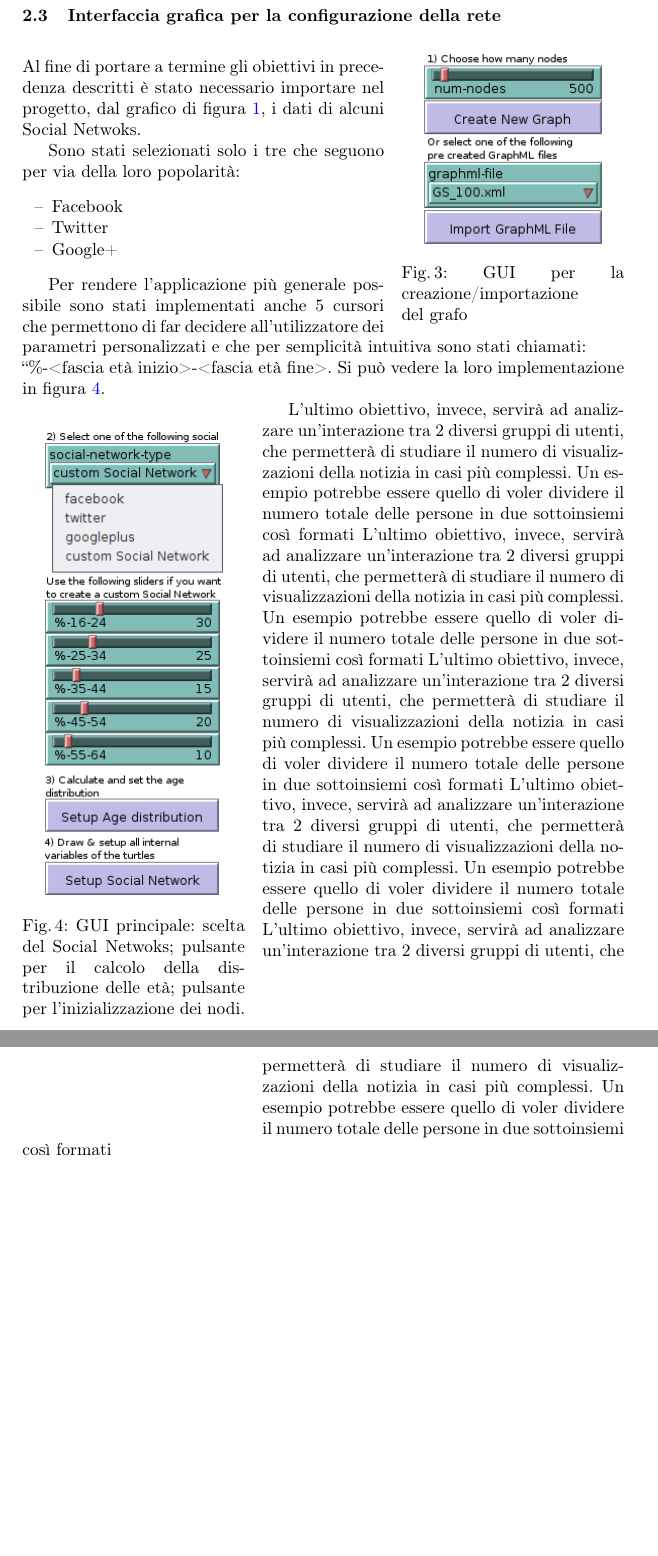
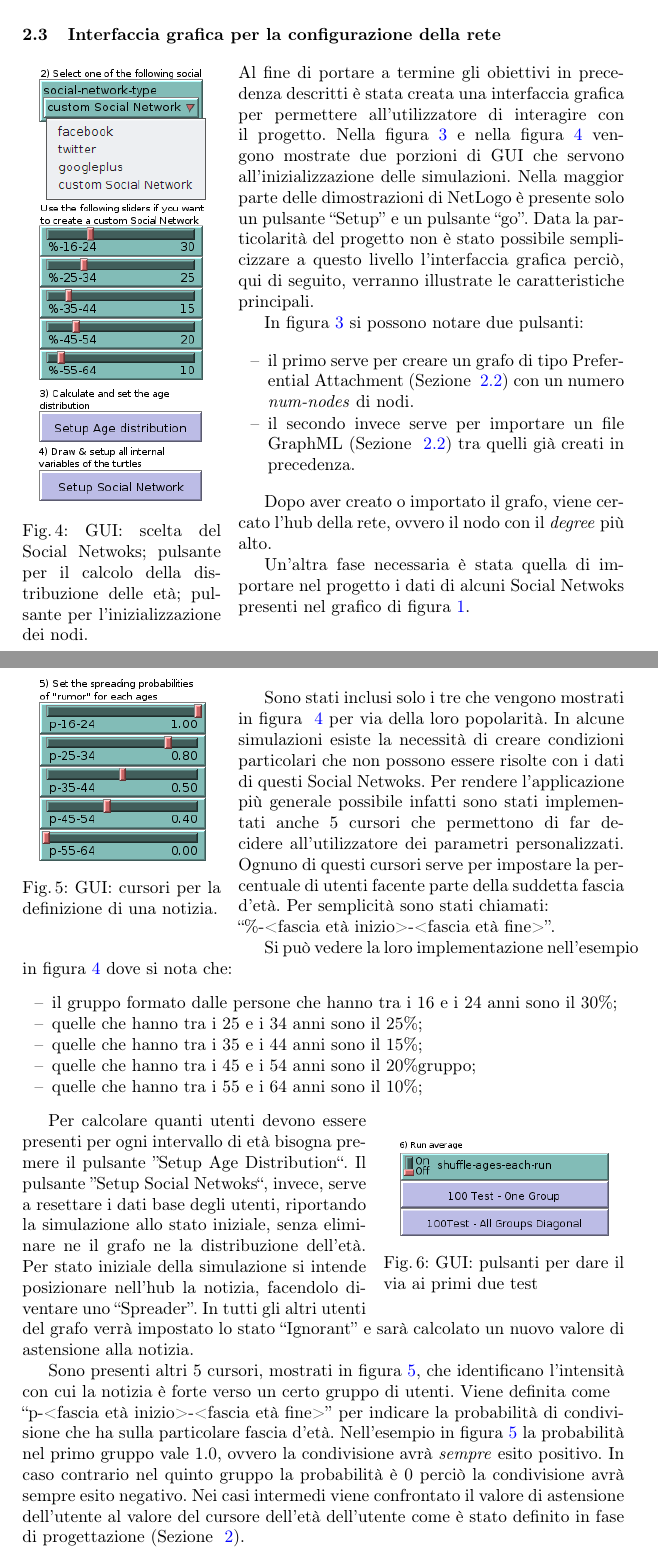
Before and after one commit to dtbinh/CS-Report, a LaTeX thesis (0_main.tex, which reads 2_implementazione.tex): two parts of pages 7 and 8 of 12 before the commit and two parts of pages 6 and 7 of 11 after it, joined at a grey line, cut so that both start at the same text, the shorter picture padded with empty space. Compiled offline with pdfLaTeX.

Commit message:
abstract + introduzione + progettazione

```diff
--- a/0_main.tex
+++ b/0_main.tex
@@ -57,6 +57,10 @@
 \hyphenation{mo-di-fi-can-do}
 \hyphenation{Dorogovtsev}
 \hyphenation{am-bi-en-te}
+\hyphenation{mo-del-lo}
+\hyphenation{imp-le-men-ta-to}
+\hyphenation{e-li-mi-na-re}
+\hyphenation{bla}
 \hyphenation{bla}
 
 
--- a/2_implementazione.tex
+++ b/2_implementazione.tex
@@ -152,67 +162,100 @@ In figura \ref{img:dorogovtsev_mendes} è presente una rappresentazione grafica
- \label{img:graph_models}
-\end{figure}
-
 
 
 
 \subsection{Interfaccia grafica per la configurazione della rete}
 \label{section:gui_setup_graph}
-\vspace{3 mm}
 
-\begin{wrapfigure}{r}{0.37\textwidth}
-  \vspace{-40pt}
+\begin{wrapfigure}{l}{0.33\textwidth}
+  \vspace*{-35pt}
   \begin{center}
-    \includegraphics[width=0.30\textwidth]{img/gui-graph.png}
+    \includegraphics[width=0.28\textwidth]{img/gui-main.png}
   \end{center}
- \vspace{-10pt}
- \caption{GUI per la creazione/importazione del grafo}
- \vspace{-10pt}
- \label{img:gui_graph}
-\end{wrapfigure}
-Al fine di portare a termine gli obiettivi in precedenza descritti è stato necessario importare nel progetto,
-dal grafico di figura~\ref{img:age_distribution_social}, i dati di alcuni Social Netwoks.
-
-
-\begin{wrapfigure}{l}{0.37\textwidth}
-  \vspace{-20pt}
-  \begin{center}
-    \includegraphics[width=0.30\textwidth]{img/gui-main.png}
-  \end{center}
- \vspace{-10pt}
- \caption{GUI principale:
+ \vspace*{-10pt}
+ \caption{GUI:
  scelta del Social Netwoks;
  pulsante per il calcolo della distribuzione delle età;
  pulsante per l'inizializzazione dei nodi.}
- \vspace{-10pt}
+ \vspace{-23 mm}
  \label{img:gui_main}
 \end{wrapfigure}
 
-Sono stati selezionati solo i tre che seguono per via della loro popolarità:
+Al fine di portare a termine gli obiettivi in precedenza descritti è stata creata una interfaccia grafica
+per permettere all'utilizzatore di interagire con il progetto.
+Nella figura~\ref{img:gui_graph} e nella figura~\ref{img:gui_main} vengono mostrate due porzioni di GUI che servono
+all'inizializzazione delle simulazioni.
+Nella maggior parte delle dimostrazioni di NetLogo è presente solo un pulsante ``Setup''
+e un pulsante ``go''. Data la particolarità del progetto non è stato possibile semplicizzare a questo livello l'interfaccia grafica
+perciò, qui di seguito, verranno illustrate le caratteristiche principali.
+
+
+In figura~\ref{img:gui_graph} si possono notare due pulsanti:
 \begin{itemize}
- \item Facebook
- \item Twitter
- \item Google+
+ \item il primo serve per creare un grafo di tipo Preferential Attachment
+  (Sezione ~\ref{section:graph_topologies_pa}) con un numero \emph{num-nodes} di nodi.
+ \item il secondo invece serve per importare un file GraphML (Sezione ~\ref{section:graph_topologies_dm}) tra
+  quelli già creati in precedenza.
 \end{itemize}
 
-Per rendere l'applicazione più generale possibile sono stati implementati anche 5 cursori che permettono di far
-decidere all'utilizzatore dei parametri personalizzati e che per semplicità intuitiva sono
-stati chiamati:\\ ``\%-<fascia età inizio>-<fascia età fine>.
-Si può vedere la loro implementazione in figura~\ref{img:gui_main}.
+
+Dopo aver creato o importato il grafo, viene cercato l'hub della rete, ovvero il nodo con il \emph{degree} più alto.
+
+Un'altra fase necessaria è stata quella di importare nel progetto i dati di alcuni Social Netwoks
+presenti nel grafico di figura~\ref{img:age_distribution_social}.
+
+\begin{wrapfigure}{l}{0.33\textwidth}
+  \vspace*{-20pt}
+  \begin{center}
+    \includegraphics[width=0.28\textwidth]{img/gui-news.png}
+  \end{center}
+ \vspace*{-10pt}
+ \caption{GUI:
+ cursori per la definizione di una notizia.}
+ \vspace*{-10pt}
+ \label{img:gui_news}
+\end{wrapfigure}
+Sono stati inclusi solo i tre che vengono  mostrati in figura ~\ref{img:gui_main} per via della loro popolarità.
+In alcune simulazioni esiste la necessità di creare condizioni particolari che non possono essere risolte con i dati
+di questi Social Netwoks.
+Per rendere l'applicazione più generale possibile infatti sono stati implementati anche 5 cursori che permettono di far
+decidere all'utilizzatore dei parametri personalizzati.
+Ognuno di questi cursori serve per impostare la percentuale di utenti facente parte della suddetta fascia d'età.
+Per semplicità sono stati chiamati:\\``\%-<fascia età inizio>-<fascia età fine>''.
+
+Si può vedere la loro implementazione nell'esempio in figura~\ref{img:gui_main} dove si nota che:
+\begin{itemize}
+ \item il gruppo formato dalle persone che hanno tra i 16 e i 24 anni sono il 30\%;
+ \item quelle che hanno tra i 25 e i 34 anni sono il 25\%;
+ \item quelle che hanno tra i 35 e i 44 anni sono il 15\%;
+ \item quelle che hanno tra i 45 e i 54 anni sono il 20\%gruppo;
+ \item quelle che hanno tra i 55 e i 64 anni sono il 10\%;
+\end{itemize}
 
 
 
-L'ultimo obiettivo, invece, servirà ad analizzare un'interazione tra 2 diversi gruppi di utenti, che
-permetterà di studiare il numero di visualizzazioni della notizia in casi più complessi.
-Un esempio potrebbe essere quello di voler dividere il numero totale delle persone in due sottoinsiemi così formati
-L'ultimo obiettivo, invece, servirà ad analizzare un'interazione tra 2 diversi gruppi di utenti, che
-permetterà di studiare il numero di visualizzazioni della notizia in casi più complessi.
-Un esempio potrebbe essere quello di voler dividere il numero totale delle persone in due sottoinsiemi così formati
-L'ultimo obiettivo, invece, servirà ad analizzare un'interazione tra 2 diversi gruppi di utenti, che
-permetterà di studiare il numero di visualizzazioni della notizia in casi più complessi.
-Un esempio potrebbe essere quello di voler dividere il numero totale delle persone in due sottoinsiemi così formati
-L'ultimo obiettivo, invece, servirà ad analizzare un'interazione tra 2 diversi gruppi di utenti, che
-permetterà di studiare il numero di visualizzazioni della notizia in casi più complessi.
-Un esempio potrebbe essere quello di voler dividere il numero totale delle persone in due sottoinsiemi così formati
-L'ultimo obiettivo, invece, servirà ad analizzare un'interazione tra 2 diversi gruppi di utenti, che
-permetterà di studiare il numero di visualizzazioni della notizia in casi più complessi.
-Un esempio potrebbe essere quello di voler dividere il numero totale delle persone in due sottoinsiemi così formati
+\begin{wrapfigure}{r}{0.40\textwidth}
+  \vspace*{-20pt}
+  \begin{center}
+    \includegraphics[width=0.35\textwidth]{img/gui-first-second-test.png}
+  \end{center}
+ \vspace*{-10pt}
+ \caption{GUI:
+ pulsanti per dare il via ai primi due test}
+ \vspace*{-10pt}
+ \label{img:gui_first_second_test}
+\end{wrapfigure}
+Per calcolare quanti utenti devono essere presenti per ogni intervallo di età bisogna premere il pulsante ''Setup Age Distribution``.
+Il pulsante ''Setup Social Netwoks``, invece, serve a resettare i dati base degli utenti, riportando la simulazione
+allo stato iniziale, senza eliminare ne il grafo ne la distribuzione dell'età.
+Per stato iniziale della simulazione si intende posizionare nell'hub la notizia, facendolo diventare uno ``Spreader''.
+In tutti gli altri utenti del grafo verrà impostato lo stato ``Ignorant'' e sarà calcolato un nuovo valore di
+astensione alla notizia.
+
+Sono presenti altri 5 cursori, mostrati in figura~\ref{img:gui_news}, che identificano l'intensità con cui la notizia è forte
+verso un certo gruppo di utenti.
+Viene definita come\\
+``p-<fascia età inizio>-<fascia età fine>'' per indicare la probabilità di condivisione che ha sulla particolare
+fascia d'età.
+Nell'esempio in figura~\ref{img:gui_news} la probabilità nel primo gruppo vale 1.0, ovvero la condivisione avrà \emph{sempre} esito positivo.
+In caso contrario nel quinto gruppo la probabilità è 0 perciò la condivisione avrà sempre esito negativo.
+Nei casi intermedi viene confrontato il valore di astensione dell'utente al valore del cursore dell'età dell'utente come è stato definito
+in fase di progettazione (Sezione ~\ref{section:progettazione}).
```
Also changed, not shown: 1_introduzione.tex (+1 -5 lines), 3_risultati.tex (+1 -1 lines), 0_main.pdf, img/gui-first-second-test (copy).png (added), img/gui-first-second-test.png (added), img/gui-news.png (added), 2_implementazione.tex (60 more changed lines), 3 other files.
